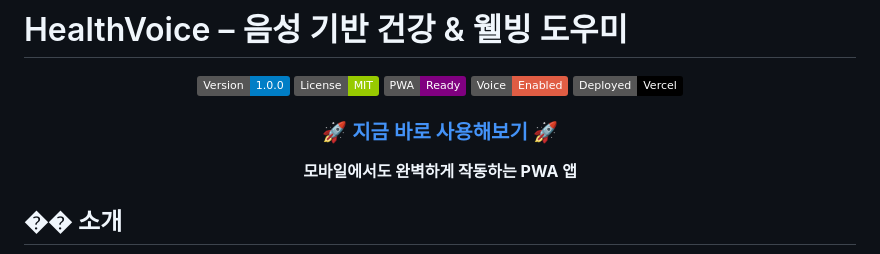
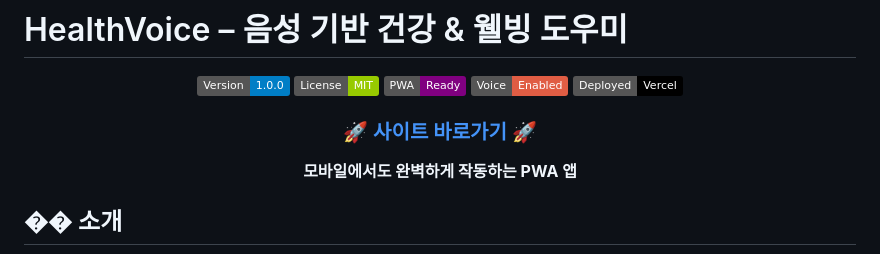
Before and after one commit to jang8163/healthvoice, a Markdown page: README.md, the part around the change. Rendered like a GitHub page; badges without logos.

Commit message:
Update README: Change button text to '사이트 바로가기'

```diff
--- a/README.md
+++ b/README.md
@@ -9,7 +9,7 @@
 </div>
 
 <div align="center">
-  <h3>🚀 <a href="https://healthvoice-j06w6z9ms-jangwonjuns-projects.vercel.app" target="_blank">지금 바로 사용해보기</a> 🚀</h3>
+  <h3>🚀 <a href="https://healthvoice-j06w6z9ms-jangwonjuns-projects.vercel.app" target="_blank">사이트 바로가기</a> 🚀</h3>
   <p><strong>모바일에서도 완벽하게 작동하는 PWA 앱</strong></p>
 </div>
 
```
